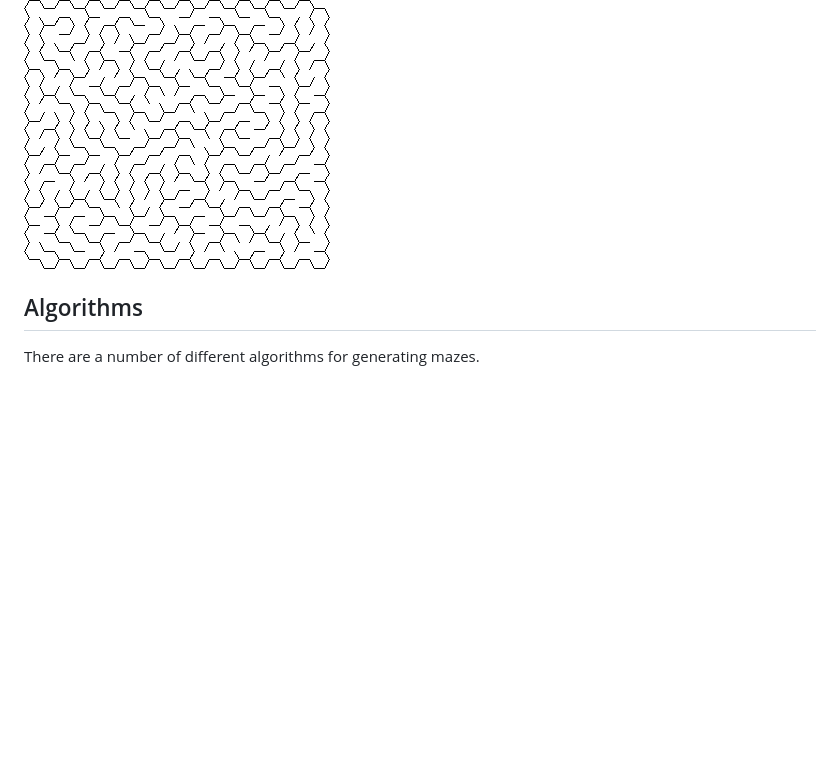
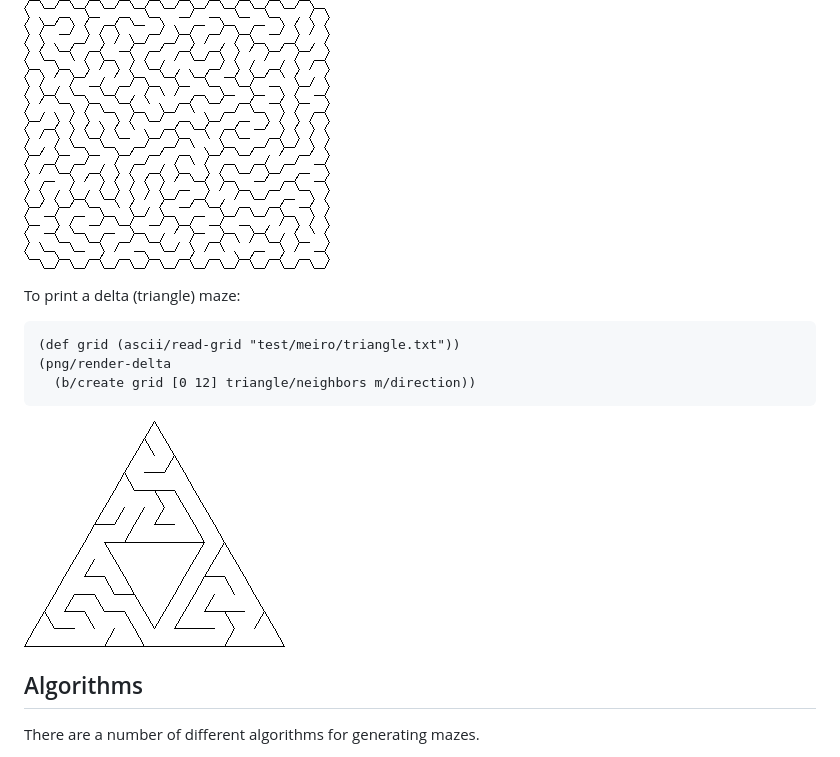
Before and after one commit to defndaines/meiro, a Markdown page: README.md, the part around one of its changes. GitHub-like rendering; pictures changed too: delta-maze.png (added); blank space fills up the shorter version.

Commit message:
Renders delta mazes to PNG

````diff
--- a/README.md
+++ b/README.md
@@ -82,6 +81,15 @@ To print a sigma (hex) maze:
 ```
 
 ![Sigma Maze](sigma-maze.png)
+
+To print a delta (triangle) maze:
+```clojure
+(def grid (ascii/read-grid "test/meiro/triangle.txt"))
+(png/render-delta
+  (b/create grid [0 12] triangle/neighbors m/direction))
+```
+
+![Delta Maze](delta-maze.png)
 
 
 ## Algorithms
````
Also changed, not shown: other parts of README.md (+0 -1 lines), 2 other files.
